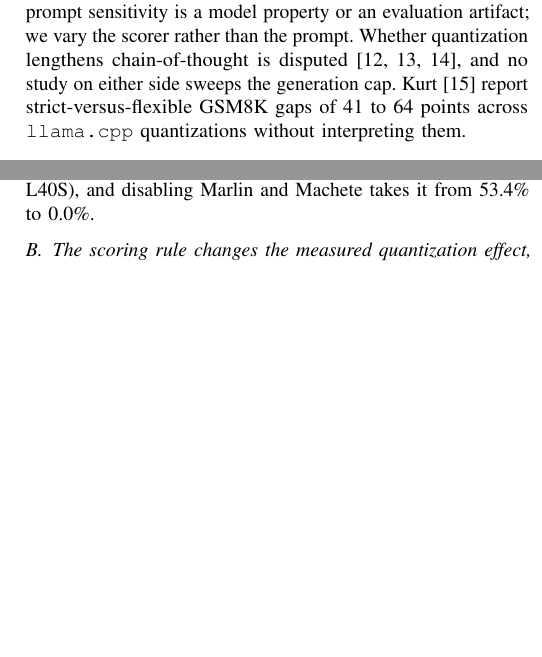
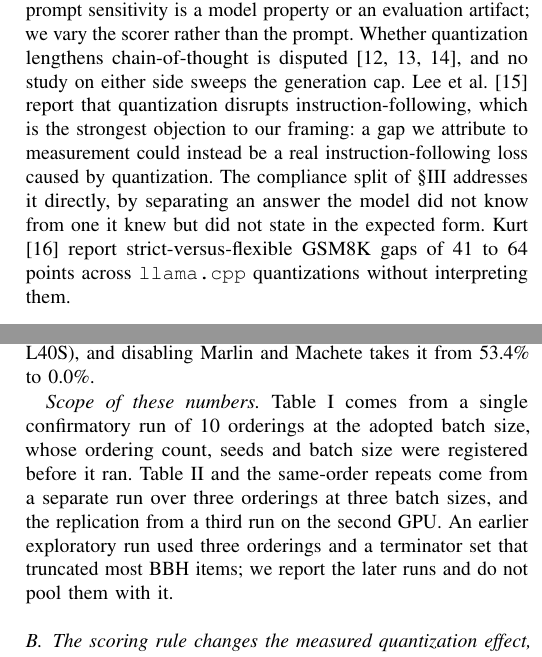
Before and after one commit to johnyj02/llm-quantization-bench, a LaTeX paper (ieee/main6.tex): two parts of the columns of pages 2 and 3 of 5, joined at a grey line, cut so that both start at the same text, the shorter picture padded with empty space. Compiled offline with pdfLaTeX.

Commit message:
Six-page version: restore Lee et al. and the run-scope disclosure
- main6 §II: Lee et al. (quantization disrupts instruction-following) is
  back as the strongest objection, answered by the compliance split.
- main6 §IV-A: a scope line saying which run each number comes from.
- All versions: the long versions said "all figures in this section come
  from a single confirmatory run". Not true: Table 2 and the same-order
  repeats come from the 2026-08-31 three-ordering run, and the replication
  from the A10G run. Now stated per table.

Checked: Table I is Qwen2.5-3B only, L40S, B=32 (determinism_ord10.json);
compute is 44.26 h over 52 jobs (ledger, from the SageMaker API).

```diff
--- a/ieee/main6.tex
+++ b/ieee/main6.tex
@@ -119,7 +119,11 @@ vLLM's batch-invariant mode builds on. We show that its guarantee does not exten
 sensitivity is a model property or an evaluation artifact; we vary the scorer rather than the
 prompt. Whether quantization lengthens chain-of-thought is disputed
 \citep{lian2026inflates,lotfi2026longer,liu2025quantization}, and no study on either side
-sweeps the generation cap. \citet{kurt2026which} report strict-versus-flexible GSM8K gaps of
+sweeps the generation cap. \citet{lee2025tradeoffs} report that quantization disrupts
+instruction-following, which is the strongest objection to our framing: a gap we attribute to
+measurement could instead be a real instruction-following loss caused by quantization. The compliance split of
+\S\ref{sec:method} addresses it directly, by separating an answer the model did not know from
+one it knew but did not state in the expected form. \citet{kurt2026which} report strict-versus-flexible GSM8K gaps of
 41 to 64 points across \texttt{llama.cpp} quantizations without interpreting them.
 
 \section{Method}
@@ -228,6 +232,14 @@ arithmetic, and we do not identify which reduction differs.
 on \hEightSpotText\% (\hEightTenText\% on the L40S), with a strict accuracy SD of
 \hEightSpotSD{} (\hEightTenSD{} on the L40S), and disabling Marlin and Machete takes it from
 \hEightSpotMarlinOn\% to \hEightSpotMarlinOff\%.
+
+\emph{Scope of these numbers.} Table~\ref{tab:h8-sd} comes from a single confirmatory run
+of \hEightSDOrderings{} orderings at the adopted batch size, whose ordering count, seeds and
+batch size were registered before it ran. Table~\ref{tab:h8-mechanism} and the same-order
+repeats come from a separate run over three orderings at three batch sizes, and the replication
+from a third run on the second GPU. An earlier exploratory run used three orderings and a
+terminator set that truncated most BBH items; we report the later runs and do not pool them
+with it.
 
 \subsection{The scoring rule changes the measured quantization effect, unevenly}
 \label{sec:h3}
```
Also changed, not shown: ieee/main.tex (+5 -3 lines), paper/main.tex (+5 -3 lines), ieee/main.pdf, ieee/main6.pdf, paper/main.pdf.
